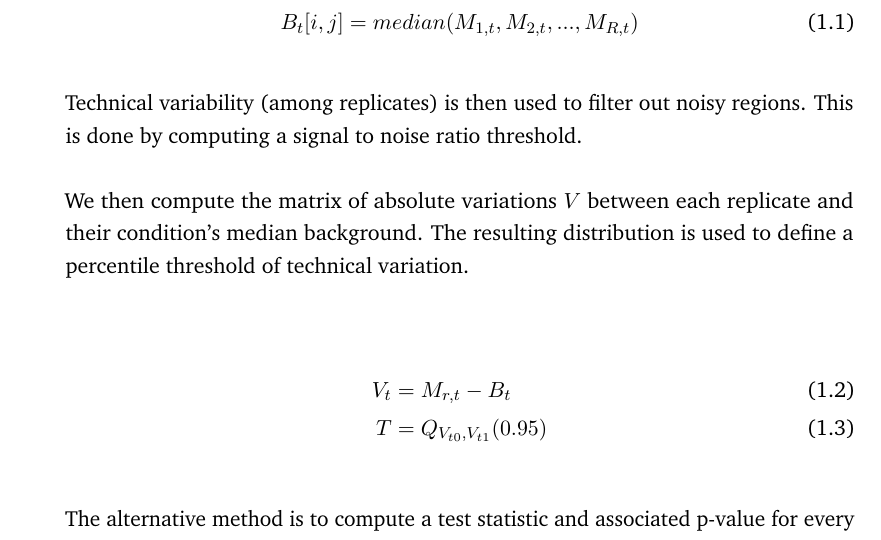
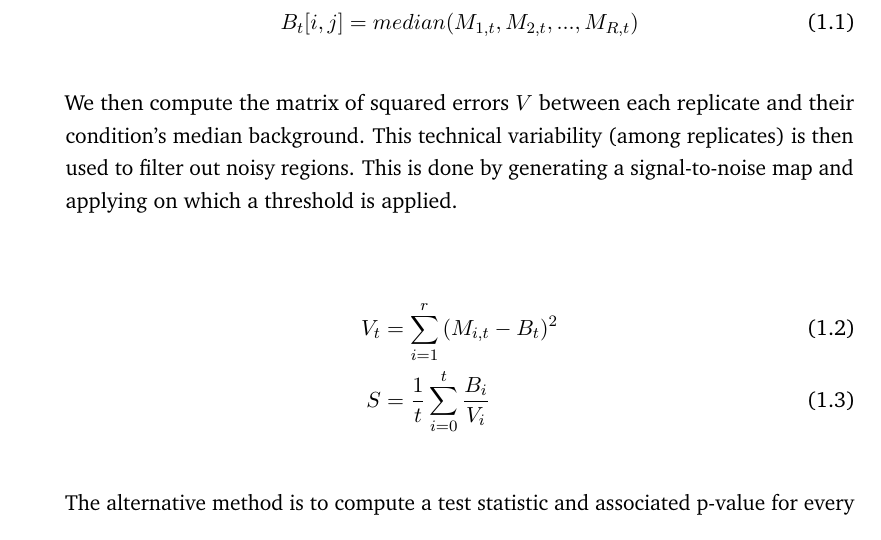
Before and after one commit to cmdoret/phd, a LaTeX thesis (my-thesis.tex, which reads Parts/Part02/Chapter01.tex): part of page 47 of 71, cut so that both start at the same text. Compiled offline with pdfLaTeX.

Commit message:
add equations for pareidolia

```diff
--- a/Parts/Part02/Chapter01.tex
+++ b/Parts/Part02/Chapter01.tex
@@ -74,13 +74,11 @@ The first method is inspired by median filtering-based background formation. We
     B_t[i, j] = median(M_{1, t}, M_{2, t}, ..., M_{R, t})
 \end{equation}
 
-Technical variability (among replicates) is then used to filter out noisy regions. This is done by computing a signal to noise ratio threshold.
-
-We then compute the matrix of absolute variations $V$ between each replicate and their condition's median background. The resulting distribution is used to define a percentile threshold of technical variation.
+We then compute the matrix of squared errors $V$ between each replicate and their condition's median background. This technical variability (among replicates) is then used to filter out noisy regions. This is done by generating a signal-to-noise map and applying on which a threshold is applied.
 
 \begin{align}
-    V_t &= M_{r, t} - B_t \\
-    T &= Q_{V_{t0},V_{t1}}(0.95)
+    V_t &= \sum_{i=1}^r{(M_{i, t} - B_t)^2} \\
+    S &= \frac{1}{t} \sum_{i=0}^t{\frac{B_i}{V_i}}
 \end{align}
 
 The alternative method is to compute a test statistic and associated p-value for every pixel [i,j], and then select contiguous regions of strong changes.
```
